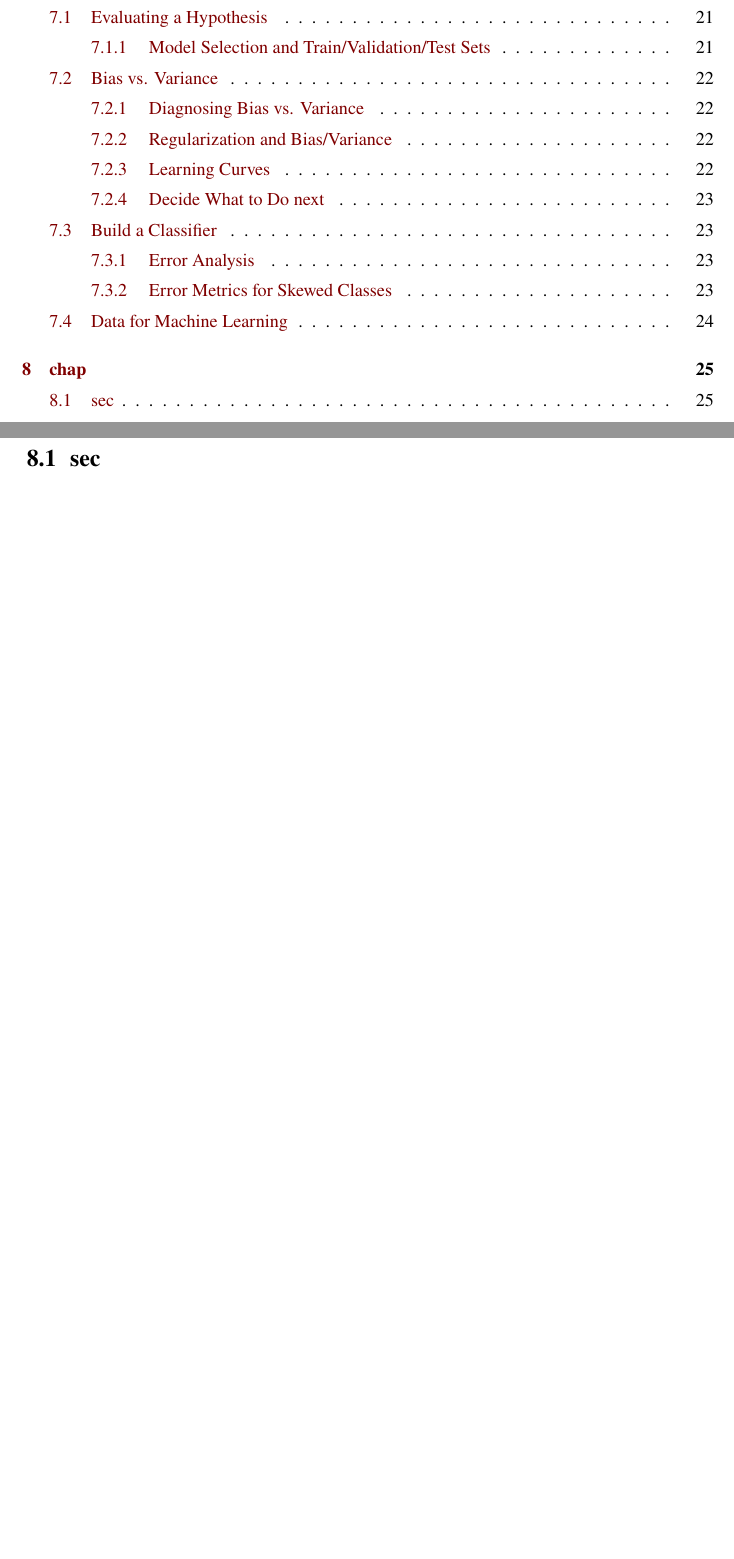
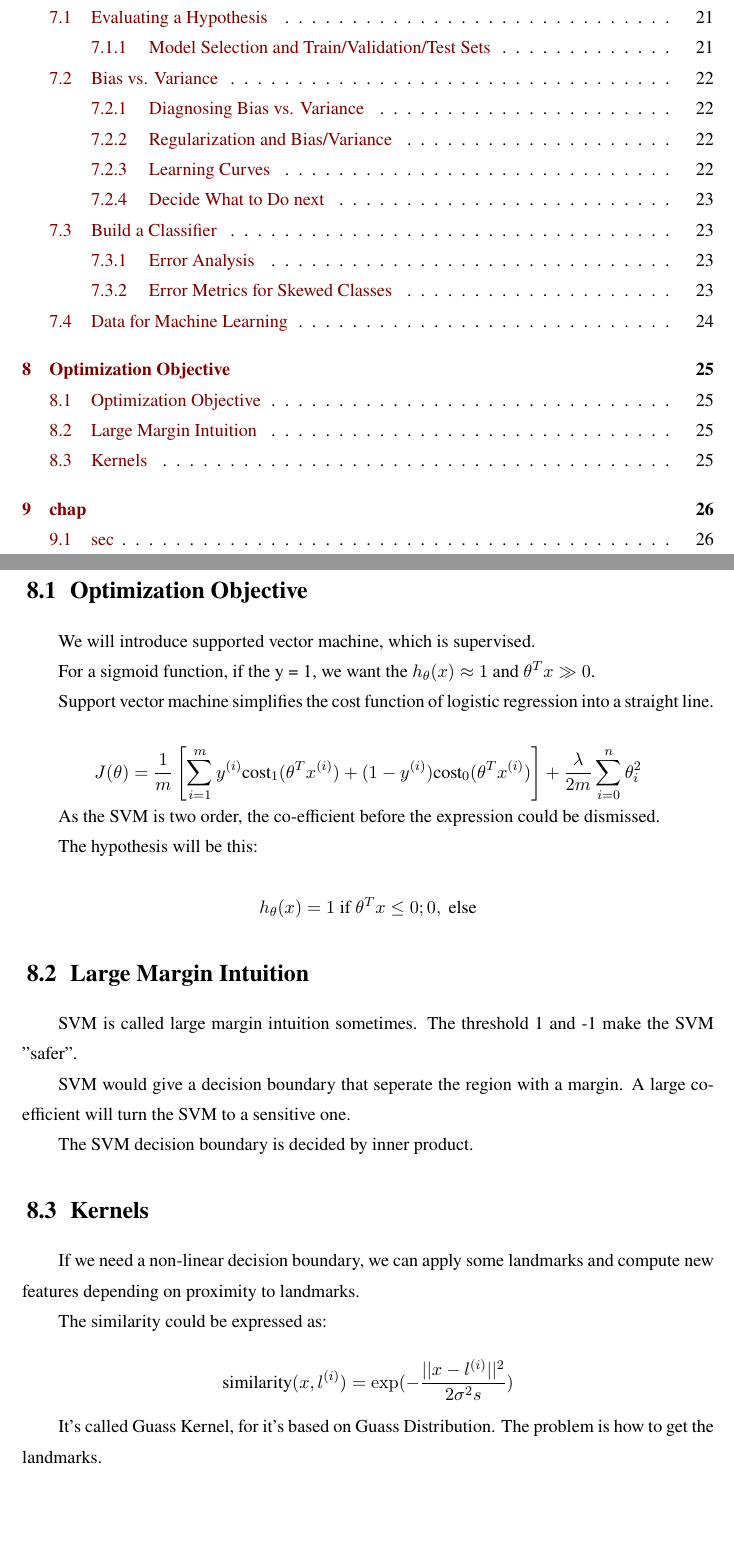
Before and after one commit to PannenetsF/Machine-Learning-Coursea, a LaTeX thesis (Notes/note.tex, which reads Notes/chap/chap.07optimibj.tex): two parts of pages 5 and 30 of 30 before the commit and two parts of pages 5 and 30 of 31 after it, joined at a grey line, cut so that both start at the same text, the shorter picture padded with empty space. Compiled offline with XeLaTeX; a missing font is replaced by an installed copy or a similar font.

Commit message:
week7 day1

```diff
--- /dev/null
+++ b/Notes/chap/chap.07optimibj.tex
@@ -0,0 +11,39 @@
+\section{Optimization Objective}
+
+We will introduce supported vector machine, which is supervised.
+
+For a sigmoid function, if the y = 1, we want the \(h_\theta(x)\approx 1\) and \(\theta^T x \gg 0\).
+
+Support vector machine simplifies the cost function of logistic regression into a straight line.
+
+\[J(\theta) = \frac{1}{m}\left[\sum_{i = 1}^{m} y^{(i)} \text{cost}_1 (\theta^T x^{(i)}) + (1 - y^{(i)}) \text{cost}_0 (\theta^T x^{(i)})\right] + \frac{\lambda}{2 m} \sum_{i = 0}^n \theta_i^2\]
+
+As the SVM is two order, the co-efficient before the expression could be dismissed.
+
+The hypothesis will be this:
+
+\[h_\theta(x) = 1 \text{ if } \theta^T x \leq 0; 0, \text{ else}\]
+
+\section{Large Margin Intuition}
+
+SVM is called large margin intuition sometimes. The threshold 1 and -1 make the SVM "safer".
+
+SVM would give a decision boundary that seperate the region with a margin. A large co-efficient will turn the SVM to a sensitive one.
+
+The SVM decision boundary is decided by inner product.
+
+\section{Kernels}
+
+If we need a non-linear decision boundary, we can apply some landmarks and compute new features depending on proximity to landmarks.
+
+The similarity could be expressed as:
+
+\[\text{similarity}(x, l^{(i)}) = \exp(-\frac{||x-l^{(i)}||^2}{2 \sigma^2s})\]
+
+It's called Guass Kernel, for it's based on Guass Distribution. The problem is how to get the landmarks.
+% End Here
+
+\let\chapname\undefined
+\ifx\mainclass\undefined
+\end{document}
+\fi
```
Also changed, not shown: Notes/note.tex (+2 -0 lines), Notes/chap/chap.07optimibj.pdf (added), Notes/chap/chap.07optimibj.tex (10 more changed lines), 4 other files.
